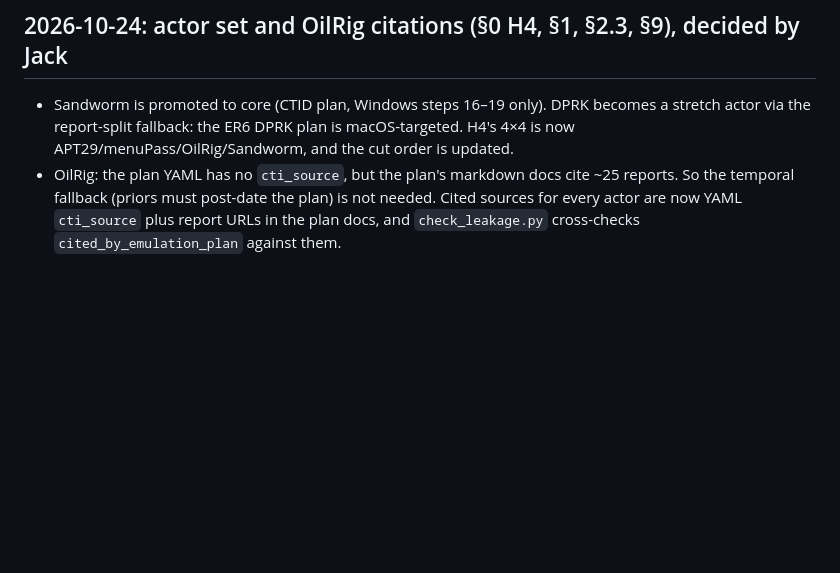
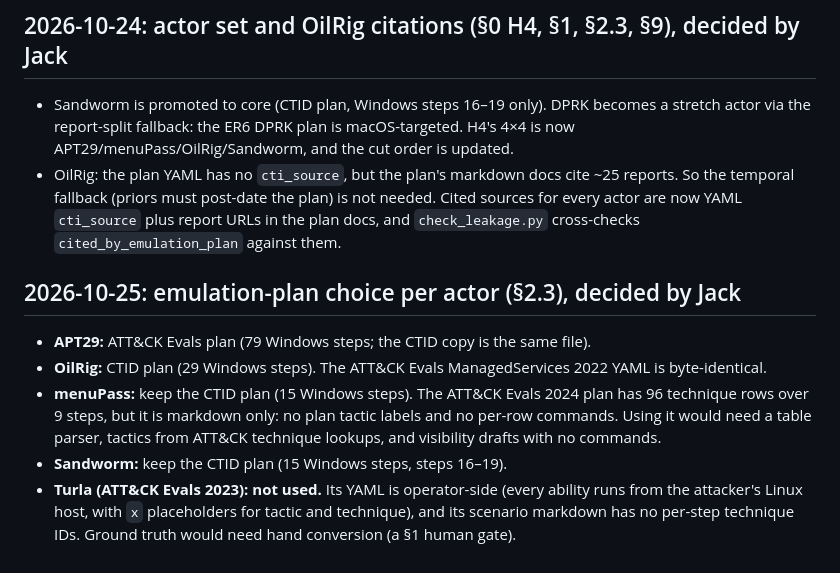
Before and after one commit to jackdmoody/CTI-Transitions, a Markdown page: docs/SPEC_ISSUES.md, the part around the change. Drawn GitHub-style; blank space fills up the shorter version.

Commit message:
W2/WP5: plan choices, recorded-event injection sources, Splunk dual use (docs)
Co-Authored-By: Claude Opus 5.5 <noreply@anthropic.com>

```diff
--- a/docs/SPEC_ISSUES.md
+++ b/docs/SPEC_ISSUES.md
@@ -76,3 +76,10 @@ Spec §2, §4, §7 and §8 and CLAUDE.md are updated.
 ## 2026-10-24: actor set and OilRig citations (§0 H4, §1, §2.3, §9), decided by Jack
 - Sandworm is promoted to core (CTID plan, Windows steps 16–19 only). DPRK becomes a stretch actor via the report-split fallback: the ER6 DPRK plan is macOS-targeted. H4's 4×4 is now APT29/menuPass/OilRig/Sandworm, and the cut order is updated.
 - OilRig: the plan YAML has no `cti_source`, but the plan's markdown docs cite ~25 reports. So the temporal fallback (priors must post-date the plan) is not needed. Cited sources for every actor are now YAML `cti_source` plus report URLs in the plan docs, and `check_leakage.py` cross-checks `cited_by_emulation_plan` against them.
+
+## 2026-10-25: emulation-plan choice per actor (§2.3), decided by Jack
+- **APT29:** ATT&CK Evals plan (79 Windows steps; the CTID copy is the same file).
+- **OilRig:** CTID plan (29 Windows steps). The ATT&CK Evals ManagedServices 2022 YAML is byte-identical.
+- **menuPass:** keep the CTID plan (15 Windows steps). The ATT&CK Evals 2024 plan has 96 technique rows over 9 steps, but it is markdown only: no plan tactic labels and no per-row commands. Using it would need a table parser, tactics from ATT&CK technique lookups, and visibility drafts with no commands.
+- **Sandworm:** keep the CTID plan (15 Windows steps, steps 16–19).
+- **Turla (ATT&CK Evals 2023): not used.** Its YAML is operator-side (every ability runs from the attacker's Linux host, with `x` placeholders for tactic and technique), and its scenario markdown has no per-step technique IDs. Ground truth would need hand conversion (a §1 human gate).
```
Also changed, not shown: docs/MAPPER_POLICY.md (+1 -0 lines), docs/W2_EXPERIMENT_SPEC.md (+1 -0 lines).
